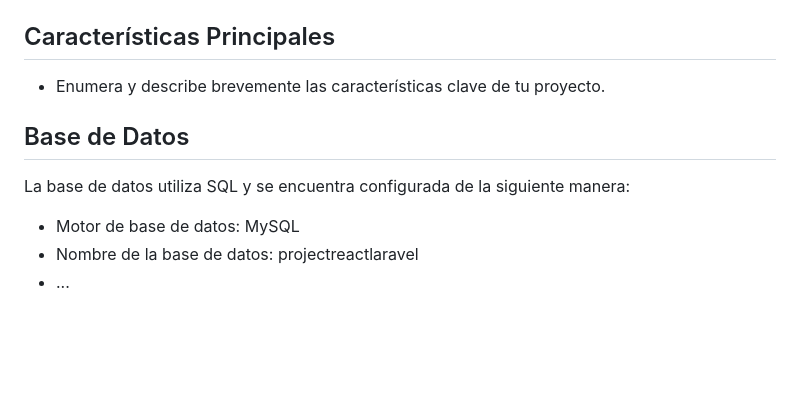
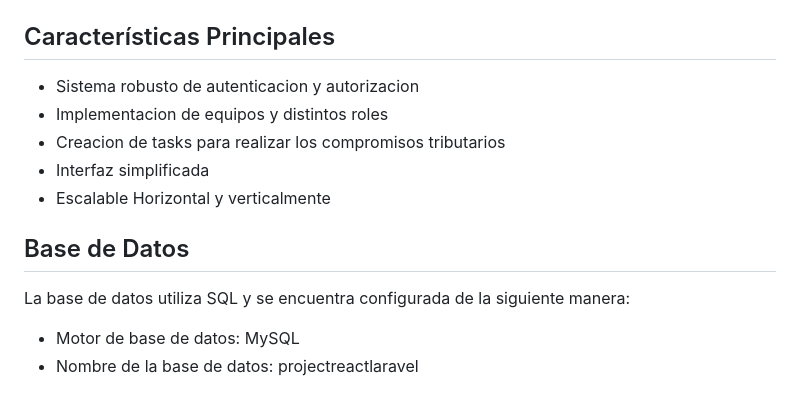
Before and after one commit to jjbernals/laravel-react-full-stack, a Markdown page: README.md, the part around the change. Drawn GitHub-style; blank space fills up the shorter version.

```diff
--- a/README.md
+++ b/README.md
@@ -59,7 +59,11 @@ Para utilizar el proyecto, sigue los siguientes pasos:
 
 ## Características Principales
 
-- Enumera y describe brevemente las características clave de tu proyecto.
+- Sistema robusto de autenticacion y autorizacion
+- Implementacion de equipos y distintos roles
+- Creacion de tasks para realizar los compromisos tributarios
+- Interfaz simplificada
+- Escalable Horizontal y verticalmente
 
 ## Base de Datos
 
@@ -67,4 +71,3 @@ La base de datos utiliza SQL y se encuentra configurada de la siguiente manera:
 
 - Motor de base de datos: MySQL
 - Nombre de la base de datos: projectreactlaravel
-- ...
```
